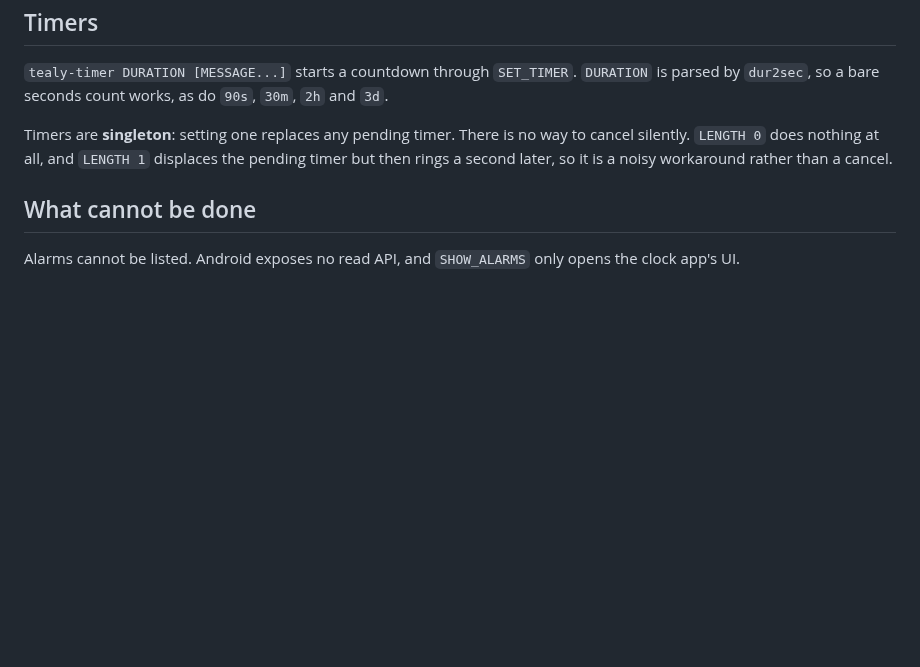
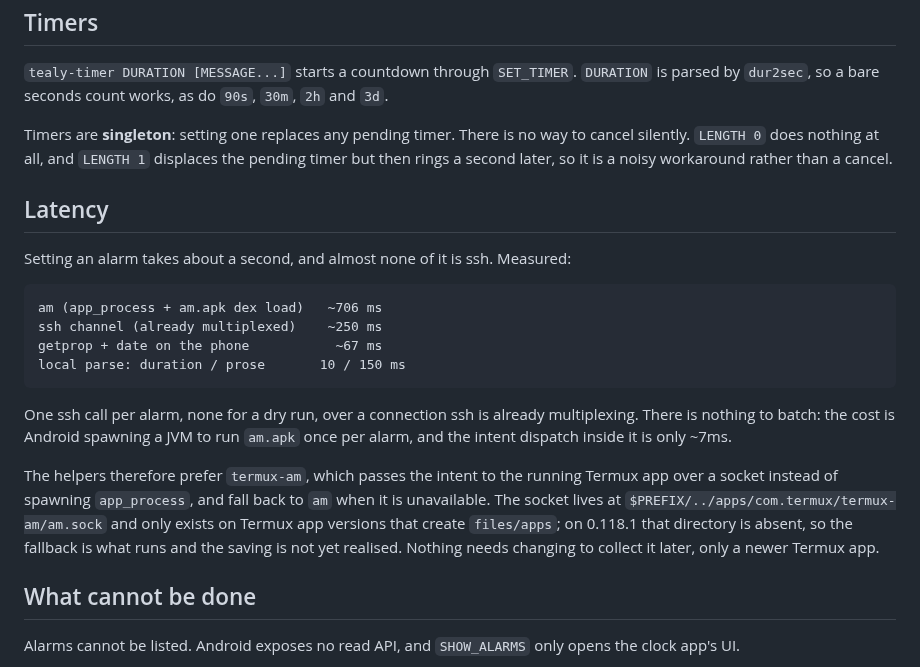
Before and after one commit to NightMachinery/.shells, a Markdown page: scripts/docs/remote-termux-alarms.md, the part around the change. GitHub-like rendering; blank space fills up the shorter version.

Commit message:
docs: where the second goes when setting an alarm
Co-Authored-By: Claude Opus 5 (1M context) <noreply@anthropic.com>
Claude-Session: https://claude.ai/code/session_014rQdHZJk4CYcNfY9QiPa7R

````diff
--- a/scripts/docs/remote-termux-alarms.md
+++ b/scripts/docs/remote-termux-alarms.md
@@ -183,6 +183,29 @@ way to cancel silently. `LENGTH 0` does nothing at all, and `LENGTH 1` displaces
 the pending timer but then rings a second later, so it is a noisy workaround
 rather than a cancel.
 
+## Latency
+
+Setting an alarm takes about a second, and almost none of it is ssh. Measured:
+
+```
+am (app_process + am.apk dex load)   ~706 ms
+ssh channel (already multiplexed)    ~250 ms
+getprop + date on the phone           ~67 ms
+local parse: duration / prose       10 / 150 ms
+```
+
+One ssh call per alarm, none for a dry run, over a connection ssh is already
+multiplexing. There is nothing to batch: the cost is Android spawning a JVM to
+run `am.apk` once per alarm, and the intent dispatch inside it is only ~7ms.
+
+The helpers therefore prefer `termux-am`, which passes the intent to the running
+Termux app over a socket instead of spawning `app_process`, and fall back to `am`
+when it is unavailable. The socket lives at
+`$PREFIX/../apps/com.termux/termux-am/am.sock` and only exists on Termux app
+versions that create `files/apps`; on 0.118.1 that directory is absent, so the
+fallback is what runs and the saving is not yet realised. Nothing needs changing
+to collect it later, only a newer Termux app.
+
 ## What cannot be done
 
 Alarms cannot be listed. Android exposes no read API, and `SHOW_ALARMS` only
````
